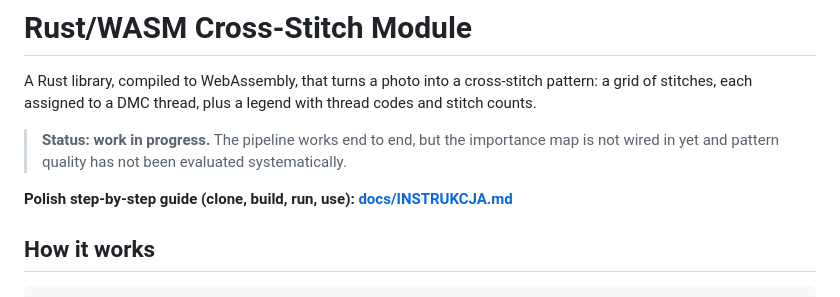
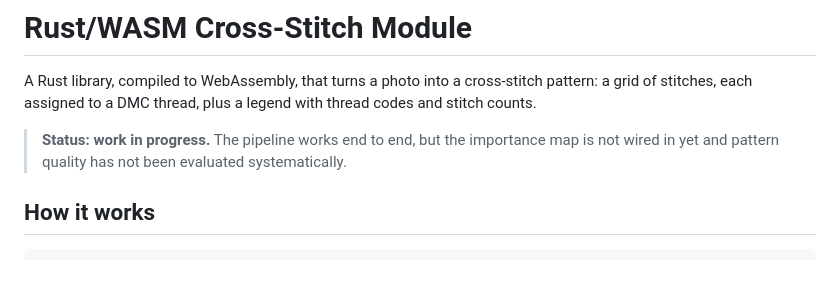
Before and after one commit to dmnrcznskk/-Rust-WASM-Cross-Stitch-Module, a Markdown page: README.md, the part around the change. Drawn GitHub-style; blank space fills up the shorter version.

```diff
--- a/README.md
+++ b/README.md
@@ -3,8 +3,6 @@
 A Rust library, compiled to WebAssembly, that turns a photo into a cross-stitch pattern: a grid of stitches, each assigned to a DMC thread, plus a legend with thread codes and stitch counts.
 
 > **Status: work in progress.** The pipeline works end to end, but the importance map is not wired in yet and pattern quality has not been evaluated systematically.
-
-**Polish step-by-step guide (clone, build, run, use): [docs/INSTRUKCJA.md](docs/INSTRUKCJA.md)**
 
 ## How it works
 
```
